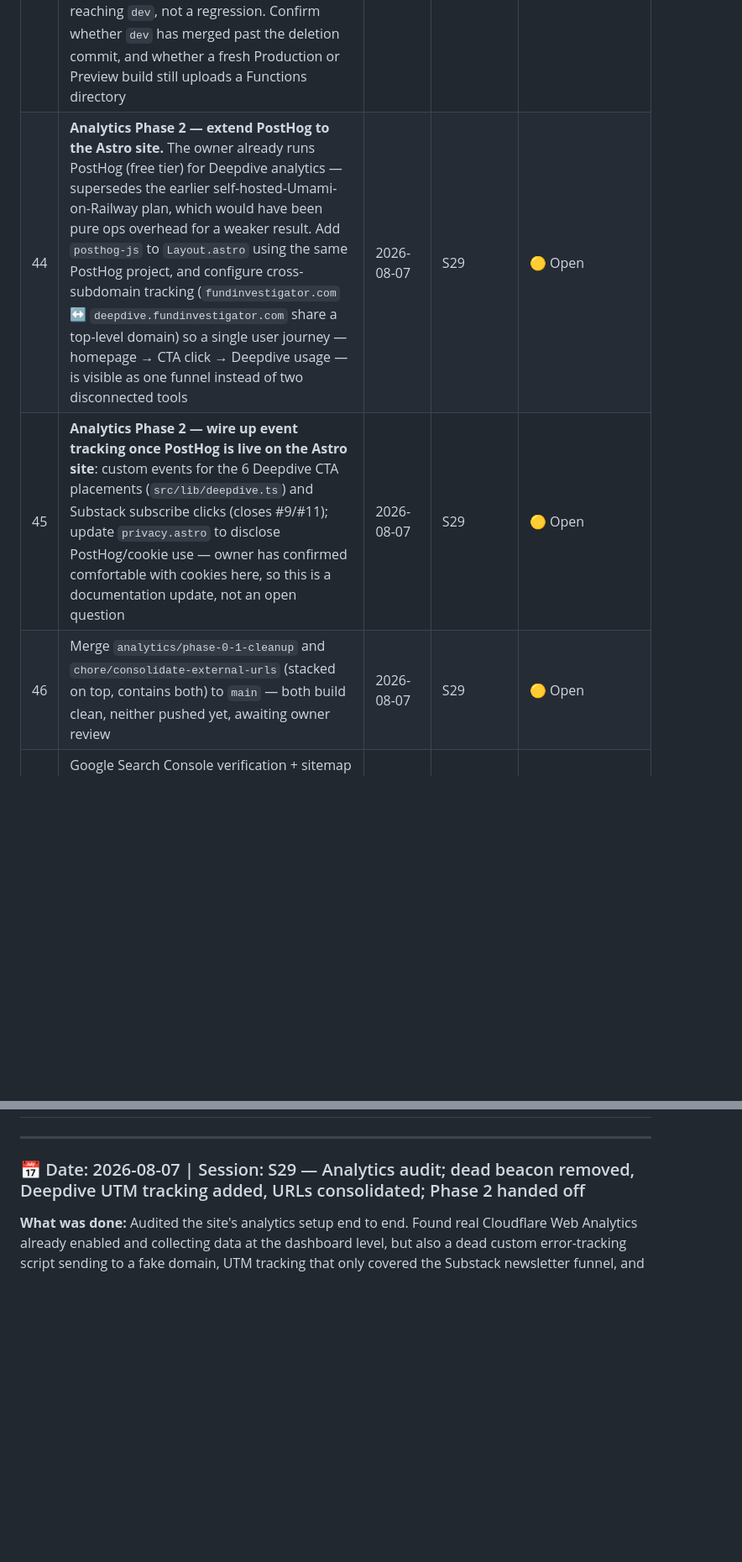
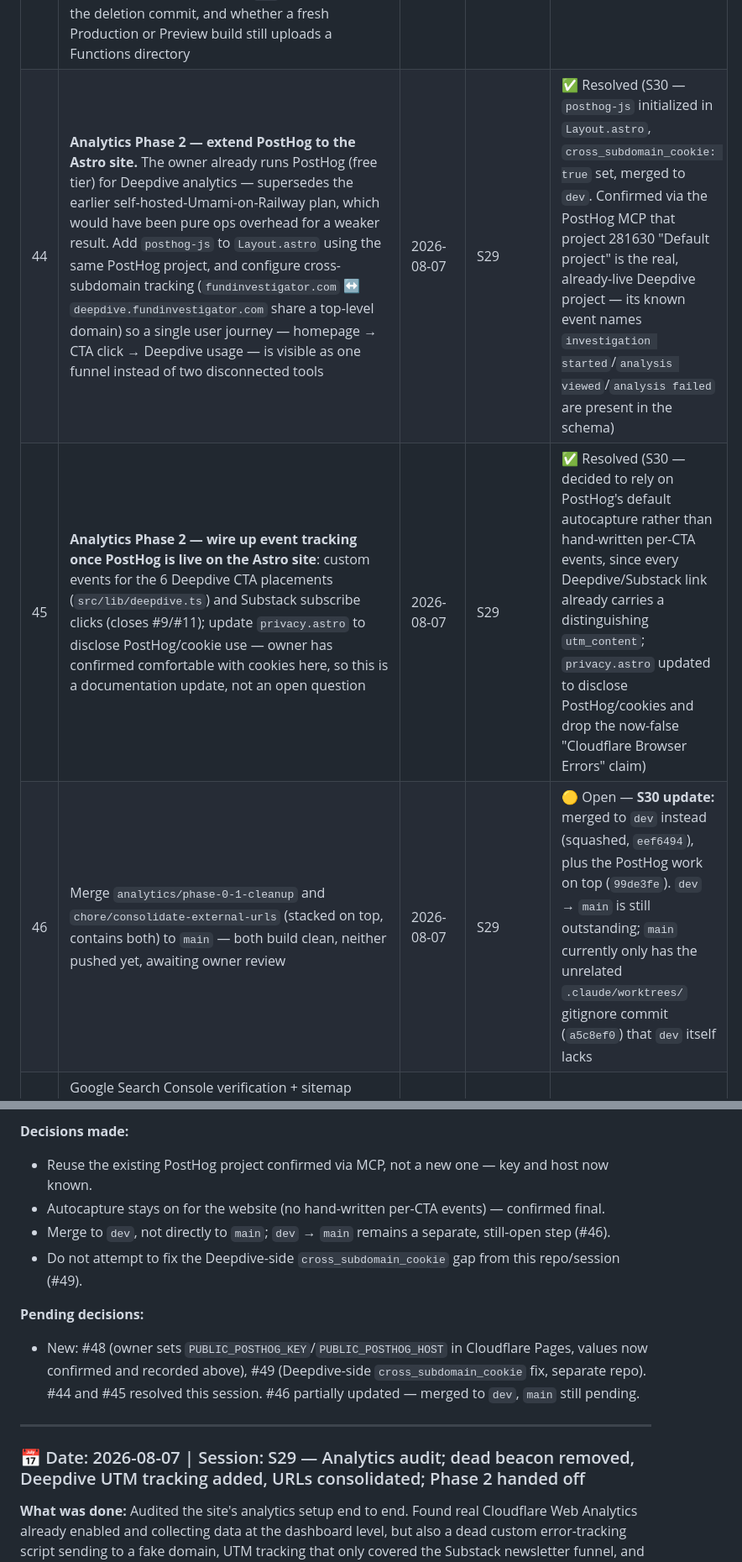
Before and after one commit to raro123/fund-investigator, a Markdown page: docs/project_log.md, 2 parts joined by grey strips. Shown at 84% size. Drawn GitHub-style; blank space fills up the shorter version.

```diff
--- a/docs/project_log.md
+++ b/docs/project_log.md
@@ -71,7 +71,7 @@ paid research.
 | 36 | The showcase walkthrough closes on a `deepdive.fundinvestigator.com` watermark card, which is redundant when the reel plays on our own site. Harmless, but removing it requires re-rendering in the `brand_promo` project rather than a change in this repository | 2026-08-03 | S22 | 🟡 Open |
 | 41 | Extend `/styleguide` to visually cover page-composition patterns it currently doesn't show: Navigation, Footer, Background Accents (the hero/Why-FI radial gradient), and Section Labels. **Updated:** Deepdive App Mockup and Email Input dropped from this list — both describe UI that no longer exists; moved into `style_spec.md`'s "What Was Deliberately Excluded" log instead. Navigation, Footer, and Section Spacing had also drifted from the live implementation — `style_spec.md` now points at the owning component file instead of restating values. Building live `/styleguide` sections for Nav/Footer/Background Accents is still real UI/Astro work, not a doc edit — separate session | 2026-08-03 | S24 | 🟡 Open |
 | 42 | A Cloudflare Pages build log for a `dev`-branch preview deploy (commit `929e072`) read `Found Functions directory at /functions. Uploading.` — apparently contradicting #39's resolution that `functions/api/subscribe.ts` was deleted. The current repo checkout has no `functions/` directory, so this is most likely a stale preview build predating that deletion reaching `dev`, not a regression. Confirm whether `dev` has merged past the deletion commit, and whether a fresh Production or Preview build still uploads a Functions directory | 2026-08-03 | S26 | 🟡 Open |
-| 44 | **Analytics Phase 2 — extend PostHog to the Astro site.** The owner already runs PostHog (free tier) for Deepdive analytics — supersedes the earlier self-hosted-Umami-on-Railway plan, which would have been pure ops overhead for a weaker result. Add `posthog-js` to `Layout.astro` using the same PostHog project, and configure cross-subdomain tracking (`fundinvestigator.com` ↔ `deepdive.fundinvestigator.com` share a top-level domain) so a single user journey — homepage → CTA click → Deepdive usage — is visible as one funnel instead of two disconnected tools | 2026-08-07 | S29 | 🟡 Open |
-| 45 | **Analytics Phase 2 — wire up event tracking once PostHog is live on the Astro site**: custom events for the 6 Deepdive CTA placements (`src/lib/deepdive.ts`) and Substack subscribe clicks (closes #9/#11); update `privacy.astro` to disclose PostHog/cookie use — owner has confirmed comfortable with cookies here, so this is a documentation update, not an open question | 2026-08-07 | S29 | 🟡 Open |
-| 46 | Merge `analytics/phase-0-1-cleanup` and `chore/consolidate-external-urls` (stacked on top, contains both) to `main` — both build clean, neither pushed yet, awaiting owner review | 2026-08-07 | S29 | 🟡 Open |
+| 44 | **Analytics Phase 2 — extend PostHog to the Astro site.** The owner already runs PostHog (free tier) for Deepdive analytics — supersedes the earlier self-hosted-Umami-on-Railway plan, which would have been pure ops overhead for a weaker result. Add `posthog-js` to `Layout.astro` using the same PostHog project, and configure cross-subdomain tracking (`fundinvestigator.com` ↔ `deepdive.fundinvestigator.com` share a top-level domain) so a single user journey — homepage → CTA click → Deepdive usage — is visible as one funnel instead of two disconnected tools | 2026-08-07 | S29 | ✅ Resolved (S30 — `posthog-js` initialized in `Layout.astro`, `cross_subdomain_cookie: true` set, merged to `dev`. Confirmed via the PostHog MCP that project 281630 "Default project" is the real, already-live Deepdive project — its known event names `investigation started`/`analysis viewed`/`analysis failed` are present in the schema) |
+| 45 | **Analytics Phase 2 — wire up event tracking once PostHog is live on the Astro site**: custom events for the 6 Deepdive CTA placements (`src/lib/deepdive.ts`) and Substack subscribe clicks (closes #9/#11); update `privacy.astro` to disclose PostHog/cookie use — owner has confirmed comfortable with cookies here, so this is a documentation update, not an open question | 2026-08-07 | S29 | ✅ Resolved (S30 — decided to rely on PostHog's default autocapture rather than hand-written per-CTA events, since every Deepdive/Substack link already carries a distinguishing `utm_content`; `privacy.astro` updated to disclose PostHog/cookies and drop the now-false "Cloudflare Browser Errors" claim) |
+| 46 | Merge `analytics/phase-0-1-cleanup` and `chore/consolidate-external-urls` (stacked on top, contains both) to `main` — both build clean, neither pushed yet, awaiting owner review | 2026-08-07 | S29 | 🟡 Open — **S30 update:** merged to `dev` instead (squashed, `eef6494`), plus the PostHog work on top (`99de3fe`). `dev` → `main` is still outstanding; `main` currently only has the unrelated `.claude/worktrees/` gitignore commit (`a5c8ef0`) that `dev` itself lacks |
 | 47 | Google Search Console verification + sitemap submission (`sitemap-index.xml` already generated) — manual, on the site owner, not a code change; surfaced during the same analytics audit as Phase 2 | 2026-08-07 | S29 | 🟡 Open |
@@ -84,3 +122,13 @@ paid research.
+**Decisions made:**
+- Reuse the existing PostHog project confirmed via MCP, not a new one — key and host now known.
+- Autocapture stays on for the website (no hand-written per-CTA events) — confirmed final.
+- Merge to `dev`, not directly to `main`; `dev` → `main` remains a separate, still-open step (#46).
+- Do not attempt to fix the Deepdive-side `cross_subdomain_cookie` gap from this repo/session (#49).
+
+**Pending decisions:**
+- New: #48 (owner sets `PUBLIC_POSTHOG_KEY`/`PUBLIC_POSTHOG_HOST` in Cloudflare Pages, values now
+  confirmed and recorded above), #49 (Deepdive-side `cross_subdomain_cookie` fix, separate repo).
+  #44 and #45 resolved this session. #46 partially updated — merged to `dev`, `main` still pending.
 
 ---
 
```
Also changed, not shown: other parts of docs/project_log.md (+38 -0 lines).
